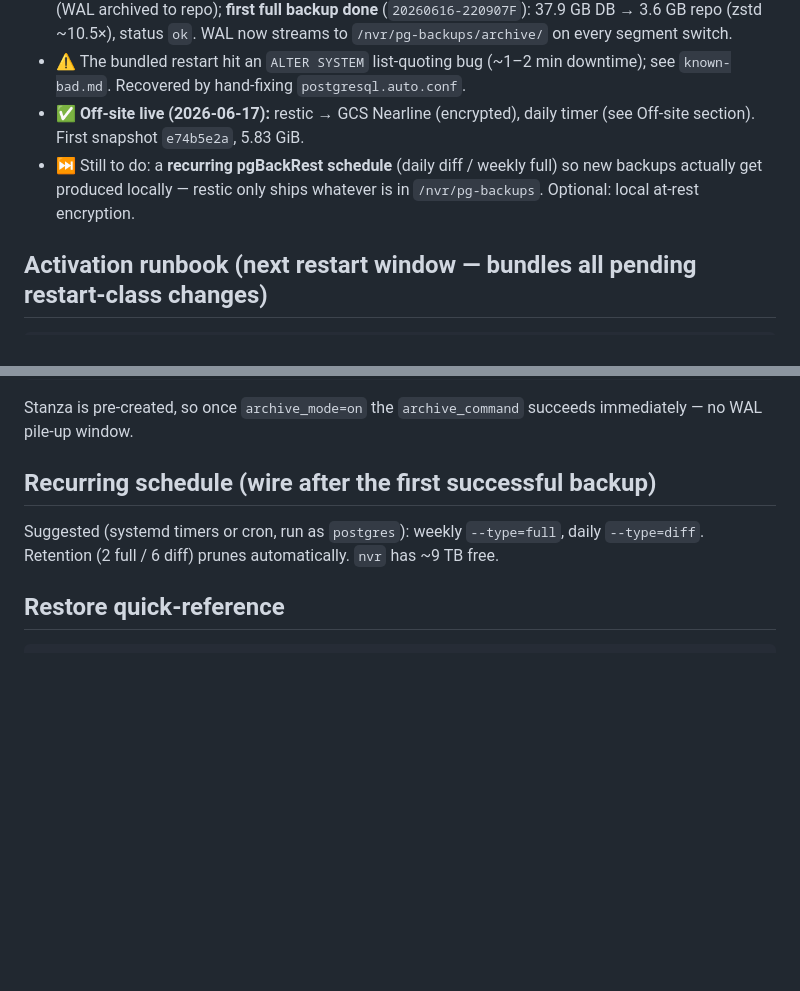
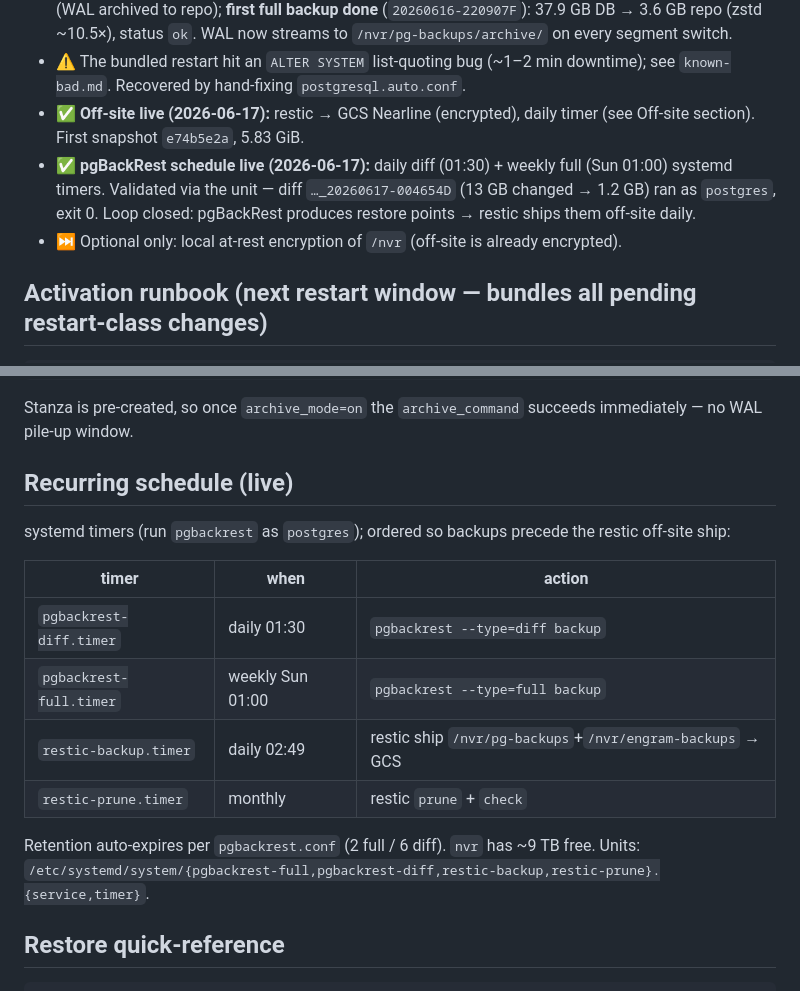
Before and after one commit to halbritt/infra, a Markdown page: backups.md, 2 parts joined by grey strips. Rendered like a GitHub page; blank space fills up the shorter version.

Commit message:
pgBackRest schedule: daily diff + weekly full systemd timers (loop closed)
- pgbackrest-diff.timer (daily 01:30) + pgbackrest-full.timer (weekly Sun 01:00),
  run as postgres, ordered before the 02:49 restic off-site ship.
- Validated via the unit: diff 20260616-220907F_20260617-004654D (13GB changed ->
  1.2GB repo), ran as postgres, exit 0.

Backup chain now closed + self-sustaining:
  PG -> pgBackRest (full/diff + continuous WAL/PITR) -> /nvr/pg-backups
     -> restic (encrypted, daily) -> GCS Nearline.

backups.md (recurring-schedule table now live, status) + CHANGELOG.md updated.

Co-Authored-By: Claude Opus 4.8 (1M context) <noreply@anthropic.com>

```diff
--- a/backups.md
+++ b/backups.md
@@ -64,9 +64,11 @@ restic restore latest --target /var/tmp/restore --include /nvr/pg-backups
   see `known-bad.md`. Recovered by hand-fixing `postgresql.auto.conf`.
 - ✅ **Off-site live (2026-06-17):** restic → GCS Nearline (encrypted), daily timer
   (see Off-site section). First snapshot `e74b5e2a`, 5.83 GiB.
-- ⏭️ Still to do: a **recurring pgBackRest schedule** (daily diff / weekly full) so new
-  backups actually get produced locally — restic only ships whatever is in
-  `/nvr/pg-backups`. Optional: local at-rest encryption.
+- ✅ **pgBackRest schedule live (2026-06-17):** daily diff (01:30) + weekly full
+  (Sun 01:00) systemd timers. Validated via the unit — diff `…_20260617-004654D`
+  (13 GB changed → 1.2 GB) ran as `postgres`, exit 0. Loop closed: pgBackRest produces
+  restore points → restic ships them off-site daily.
+- ⏭️ Optional only: local at-rest encryption of `/nvr` (off-site is already encrypted).
 
 ## Activation runbook (next restart window — bundles all pending restart-class changes)
 
@@ -92,10 +94,20 @@ sudo -u postgres pgbackrest --stanza=proximal info     # confirm backup present
 Stanza is pre-created, so once `archive_mode=on` the `archive_command` succeeds
 immediately — no WAL pile-up window.
 
-## Recurring schedule (wire after the first successful backup)
+## Recurring schedule (live)
 
-Suggested (systemd timers or cron, run as `postgres`): weekly `--type=full`, daily
-`--type=diff`. Retention (2 full / 6 diff) prunes automatically. `nvr` has ~9 TB free.
+systemd timers (run `pgbackrest` as `postgres`); ordered so backups precede the restic
+off-site ship:
+
+| timer | when | action |
+|---|---|---|
+| `pgbackrest-diff.timer` | daily 01:30 | `pgbackrest --type=diff backup` |
+| `pgbackrest-full.timer` | weekly Sun 01:00 | `pgbackrest --type=full backup` |
+| `restic-backup.timer` | daily 02:49 | restic ship `/nvr/pg-backups`+`/nvr/engram-backups` → GCS |
+| `restic-prune.timer` | monthly | restic `prune` + `check` |
+
+Retention auto-expires per `pgbackrest.conf` (2 full / 6 diff). `nvr` has ~9 TB free.
+Units: `/etc/systemd/system/{pgbackrest-full,pgbackrest-diff,restic-backup,restic-prune}.{service,timer}`.
 
 ## Restore quick-reference
 
```
Also changed, not shown: CHANGELOG.md (+6 -2 lines).
